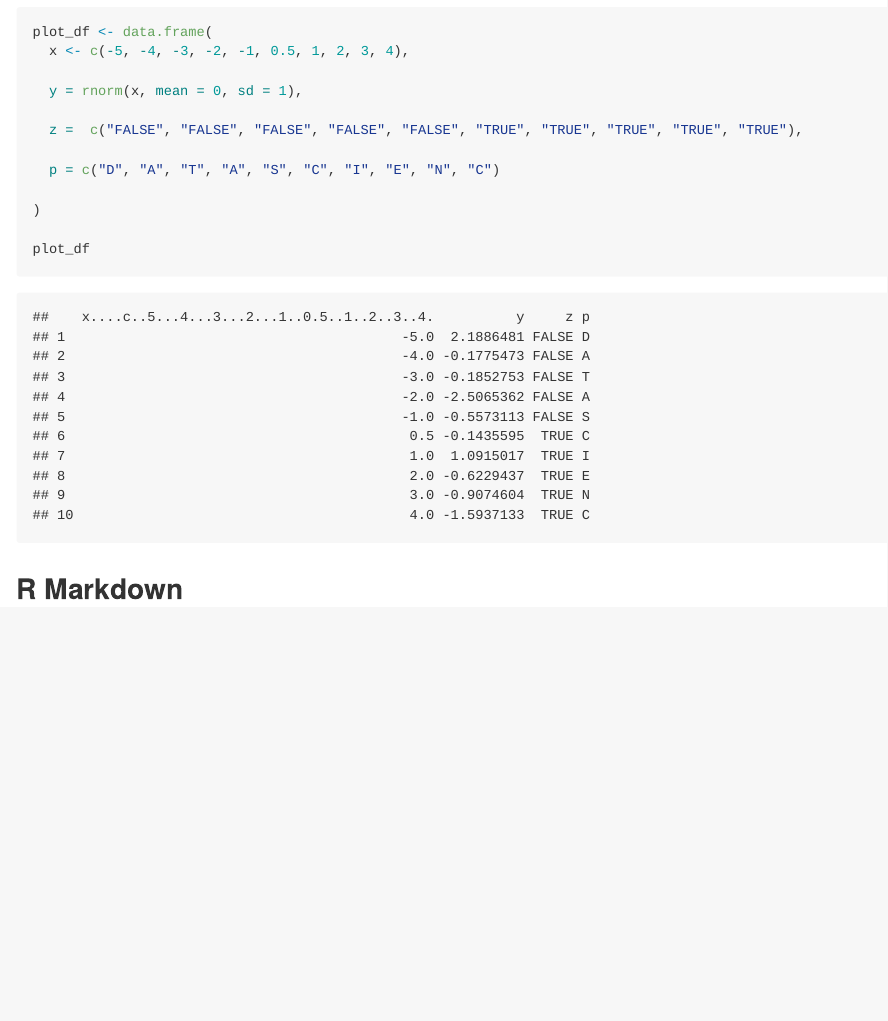
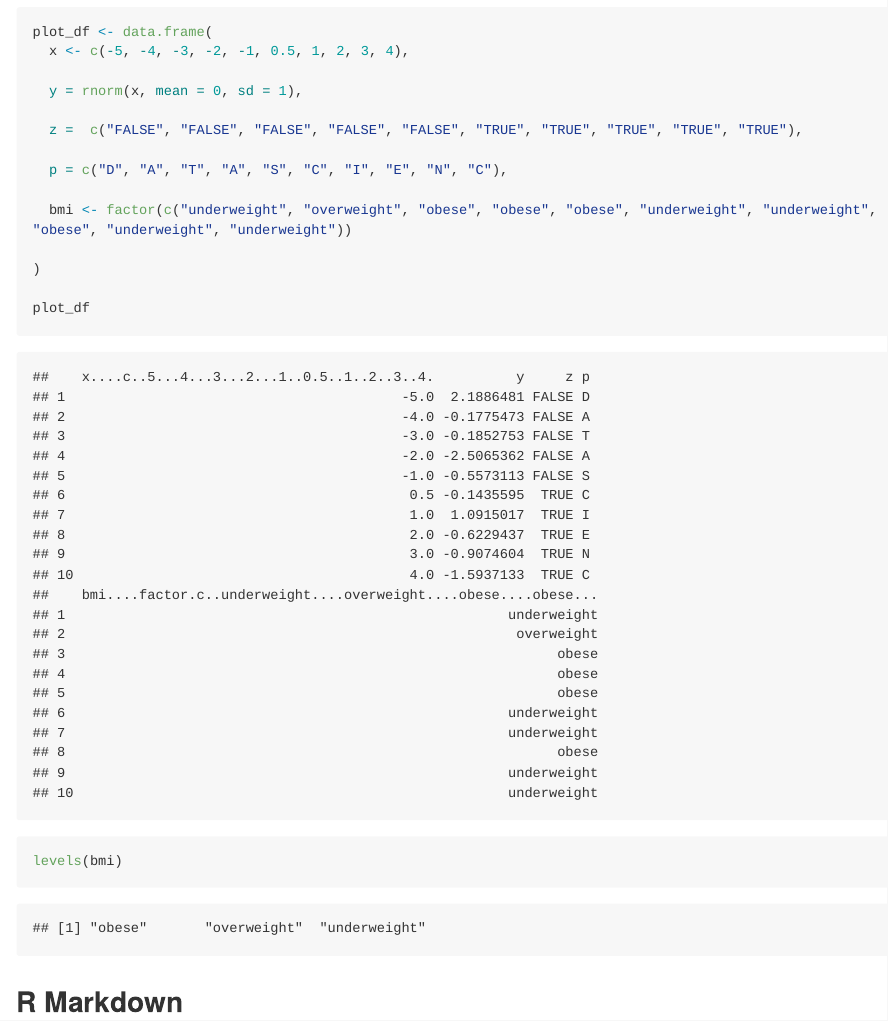
Before and after one commit to aw24918/special-octo-fortnight, an R Markdown document (p8105_hw1_aw3253.Rmd): the page in a window 1100 px wide, from 230 px down. Rendered offline with R 4.5, knitr and Pandoc, with nearby package versions; code that draws random numbers runs with fixed seeds of ours; long lines of code are wrapped.

Commit message:
Adding factor vector

````diff
--- a/p8105_hw1_aw3253.Rmd
+++ b/p8105_hw1_aw3253.Rmd
@@ -20,11 +20,14 @@ plot_df <- data.frame(
 
   z =  c("FALSE", "FALSE", "FALSE", "FALSE", "FALSE", "TRUE", "TRUE", "TRUE", "TRUE", "TRUE"),
 
-  p = c("D", "A", "T", "A", "S", "C", "I", "E", "N", "C")
+  p = c("D", "A", "T", "A", "S", "C", "I", "E", "N", "C"),
+
+  bmi <- factor(c("underweight", "overweight", "obese", "obese", "obese", "underweight", "underweight", "obese", "underweight", "underweight"))
 
 )
 
 plot_df
+levels(bmi)
 
 ```
 
````
Also changed, not shown: p8105_hw1_aw3253.md.
